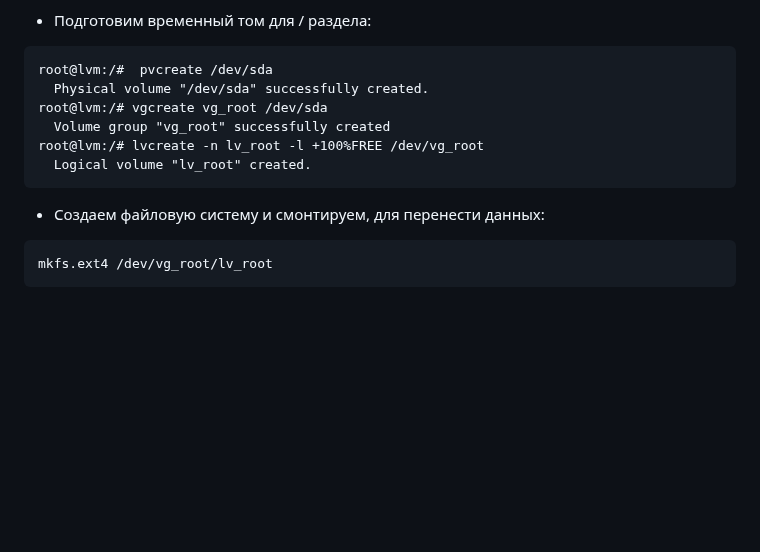
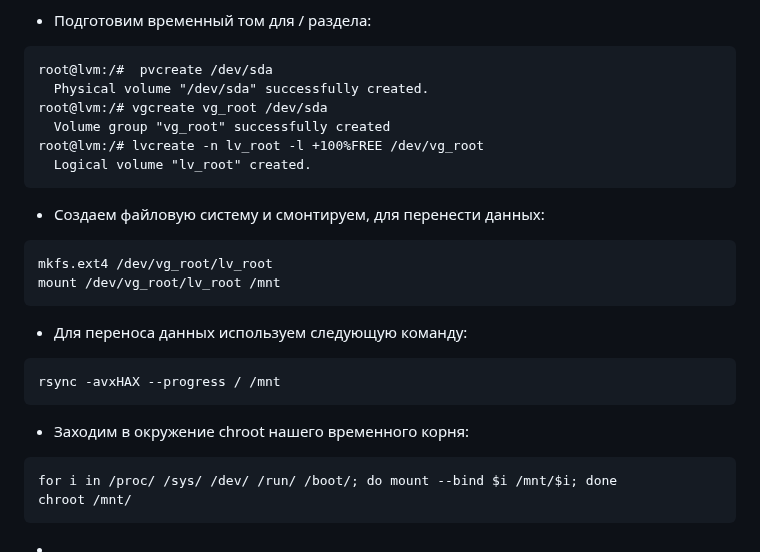
Before and after one commit to yurpv/lab_otus, a Markdown page: LVM/Readme.md, the part around one of its changes. GitHub-like rendering; blank space fills up the shorter version.

````diff
--- a/LVM/Readme.md
+++ b/LVM/Readme.md
@@ -365,7 +363,6 @@ nvme0n1                   259:0    0    20G  0 disk
   └─ubuntu--vg-ubuntu--lv 253:0    0    10G  0 lvm  /
 
 - Подготовим временный том для / раздела:
-
 ```
 root@lvm:/#  pvcreate /dev/sda
   Physical volume "/dev/sda" successfully created.
@@ -376,7 +373,19 @@ root@lvm:/# lvcreate -n lv_root -l +100%FREE /dev/vg_root
 ```
 
 - Создаем файловую систему и смонтируем, для перенести данных:
-
 ```
 mkfs.ext4 /dev/vg_root/lv_root
+mount /dev/vg_root/lv_root /mnt
 ```
+
+- Для переноса данных используем следующую команду:
+```
+rsync -avxHAX --progress / /mnt
+```
+
+- Заходим в окружение chroot нашего временного корня:
+```
+for i in /proc/ /sys/ /dev/ /run/ /boot/; do mount --bind $i /mnt/$i; done
+chroot /mnt/
+```
+-
````
Also changed, not shown: other parts of LVM/Readme.md (+2 -4 lines).
